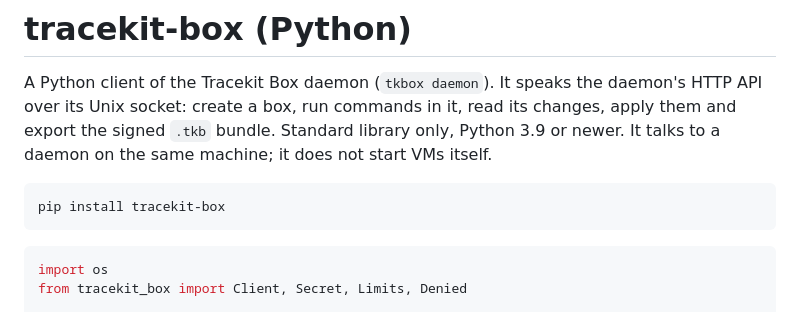
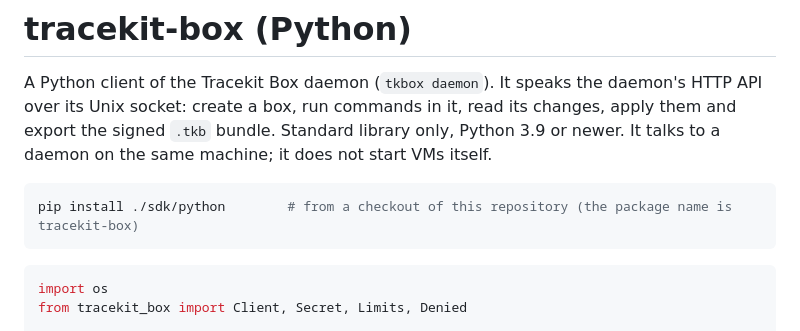
Before and after one commit to Cygnux-Labs/Tracekit-box, a Markdown page: sdk/python/README.md, the part around the change. Rendered like a GitHub page.

````diff
--- a/sdk/python/README.md
+++ b/sdk/python/README.md
@@ -5,7 +5,7 @@ create a box, run commands in it, read its changes, apply them and export the si
 only, Python 3.9 or newer. It talks to a daemon on the same machine; it does not start VMs itself.
 
 ```sh
-pip install tracekit-box
+pip install ./sdk/python        # from a checkout of this repository (the package name is tracekit-box)
 ```
 
 ```python
````
Also changed, not shown: README.md (added, +210 -0 lines).
